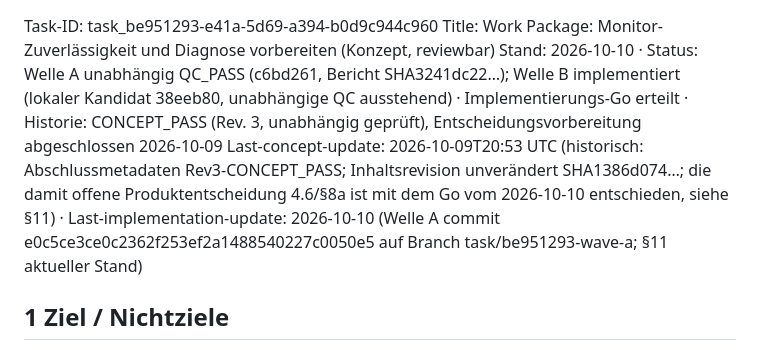
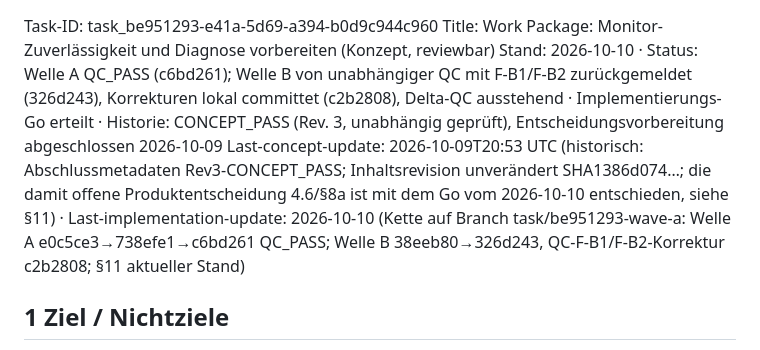
Before and after one commit to GeektankLabs/opencode-vm, a Markdown page: planning/task-concepts/task_be951293-e41a-5d69-a394-b0d9c944c960-concept-plan.md, the part around one of its changes. GitHub-like rendering.

```diff
--- a/planning/task-concepts/task_be951293-e41a-5d69-a394-b0d9c944c960-concept-plan.md
+++ b/planning/task-concepts/task_be951293-e41a-5d69-a394-b0d9c944c960-concept-plan.md
@@ -1,7 +1,7 @@
 Task-ID: task_be951293-e41a-5d69-a394-b0d9c944c960
 Title: Work Package: Monitor-Zuverlässigkeit und Diagnose vorbereiten (Konzept, reviewbar)
-Stand: 2026-10-10 · Status: Welle A unabhängig QC_PASS (c6bd261, Bericht SHA3241dc22…); Welle B implementiert (lokaler Kandidat 38eeb80, unabhängige QC ausstehend) · Implementierungs-Go erteilt · Historie: CONCEPT_PASS (Rev. 3, unabhängig geprüft), Entscheidungsvorbereitung abgeschlossen 2026-10-09
-Last-concept-update: 2026-10-09T20:53 UTC (historisch: Abschlussmetadaten Rev3-CONCEPT_PASS; Inhaltsrevision unverändert SHA1386d074…; die damit offene Produktentscheidung 4.6/§8a ist mit dem Go vom 2026-10-10 entschieden, siehe §11) · Last-implementation-update: 2026-10-10 (Welle A commit e0c5ce3ce0c2362f253ef2a1488540227c0050e5 auf Branch task/be951293-wave-a; §11 aktueller Stand)
+Stand: 2026-10-10 · Status: Welle A QC_PASS (c6bd261); Welle B von unabhängiger QC mit F-B1/F-B2 zurückgemeldet (326d243), Korrekturen lokal committet (c2b2808), Delta-QC ausstehend · Implementierungs-Go erteilt · Historie: CONCEPT_PASS (Rev. 3, unabhängig geprüft), Entscheidungsvorbereitung abgeschlossen 2026-10-09
+Last-concept-update: 2026-10-09T20:53 UTC (historisch: Abschlussmetadaten Rev3-CONCEPT_PASS; Inhaltsrevision unverändert SHA1386d074…; die damit offene Produktentscheidung 4.6/§8a ist mit dem Go vom 2026-10-10 entschieden, siehe §11) · Last-implementation-update: 2026-10-10 (Kette auf Branch task/be951293-wave-a: Welle A e0c5ce3→738efe1→c6bd261 QC_PASS; Welle B 38eeb80→326d243, QC-F-B1/F-B2-Korrektur c2b2808; §11 aktueller Stand)
 
 ## 1 Ziel / Nichtziele
 
```
Also changed, not shown: other parts of planning/task-concepts/task_be951293-e41a-5d69-a394-b0d9c944c960-concept-plan.md (+41 -5 lines), .opencode/tasks/task-task_be951293-e41a-5d69-a394-b0d9c944c960.compact.md (+33 -16 lines).
